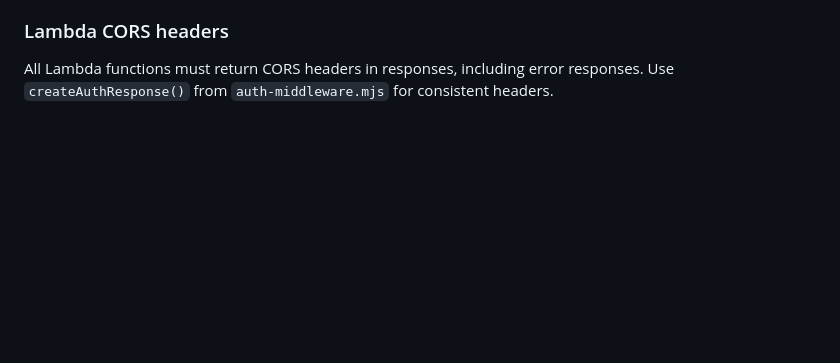
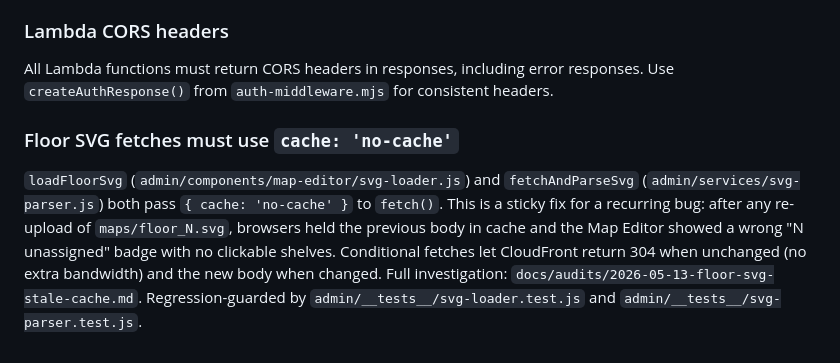
Before and after one commit to hagaybar/NDE_MAPS_MANGER, a Markdown page: CLAUDE.md, the part around the change. Drawn GitHub-style; blank space fills up the shorter version.

```diff
--- a/CLAUDE.md
+++ b/CLAUDE.md
@@ -123,3 +123,6 @@ When rendering dynamic content (tables, grids), call `applyRoleBasedUI()` after
 
 ### Lambda CORS headers
 All Lambda functions must return CORS headers in responses, including error responses. Use `createAuthResponse()` from `auth-middleware.mjs` for consistent headers.
+
+### Floor SVG fetches must use `cache: 'no-cache'`
+`loadFloorSvg` (`admin/components/map-editor/svg-loader.js`) and `fetchAndParseSvg` (`admin/services/svg-parser.js`) both pass `{ cache: 'no-cache' }` to `fetch()`. This is a sticky fix for a recurring bug: after any re-upload of `maps/floor_N.svg`, browsers held the previous body in cache and the Map Editor showed a wrong "N unassigned" badge with no clickable shelves. Conditional fetches let CloudFront return 304 when unchanged (no extra bandwidth) and the new body when changed. Full investigation: `docs/audits/2026-05-13-floor-svg-stale-cache.md`. Regression-guarded by `admin/__tests__/svg-loader.test.js` and `admin/__tests__/svg-parser.test.js`.
```
Also changed, not shown: docs/audits/2026-05-13-floor-svg-stale-cache.md (added, +65 -0 lines).
